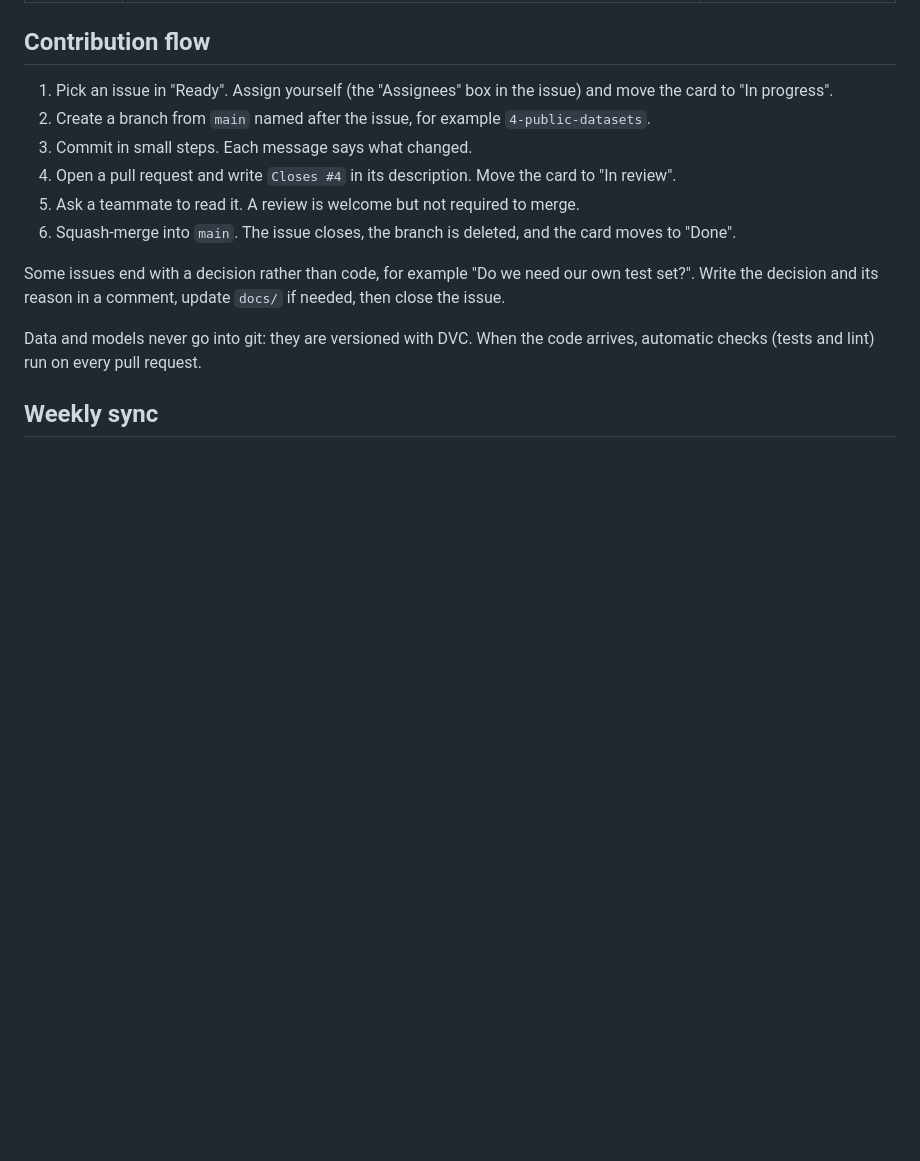
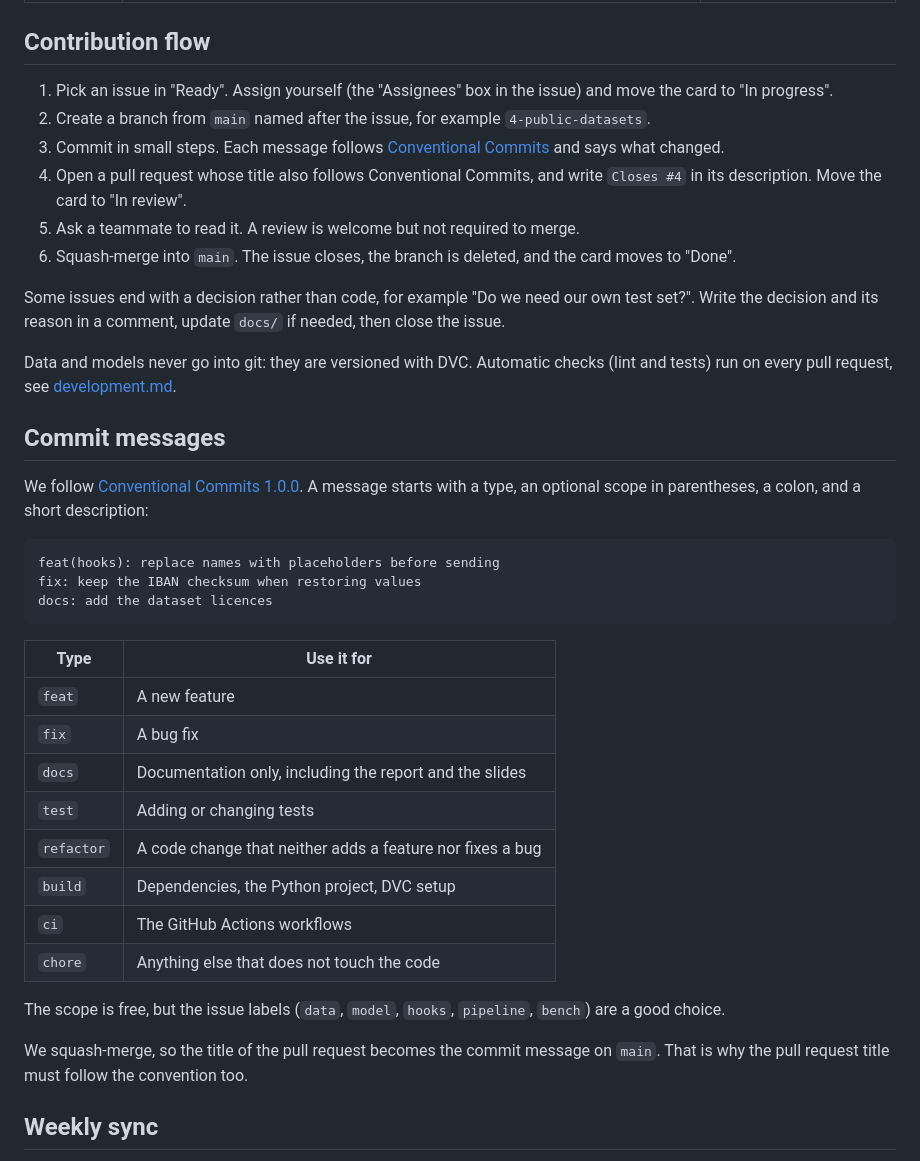
Before and after one commit to NoeBerdoz/tsm-machledata-anonymizer, a Markdown page: docs/project-management.md, the part around the change. GitHub-like rendering; blank space fills up the shorter version.

Commit message:
docs: adopt Conventional Commits for commits and PR titles

````diff
--- a/docs/project-management.md
+++ b/docs/project-management.md
@@ -60,14 +60,39 @@ Keep "In progress" short: at most two cards per person.
 
 1. Pick an issue in "Ready". Assign yourself (the "Assignees" box in the issue) and move the card to "In progress".
 2. Create a branch from `main` named after the issue, for example `4-public-datasets`.
-3. Commit in small steps. Each message says what changed.
-4. Open a pull request and write `Closes #4` in its description. Move the card to "In review".
+3. Commit in small steps. Each message follows [Conventional Commits](#commit-messages) and says what changed.
+4. Open a pull request whose title also follows Conventional Commits, and write `Closes #4` in its description. Move the card to "In review".
 5. Ask a teammate to read it. A review is welcome but not required to merge.
 6. Squash-merge into `main`. The issue closes, the branch is deleted, and the card moves to "Done".
 
 Some issues end with a decision rather than code, for example "Do we need our own test set?". Write the decision and its reason in a comment, update `docs/` if needed, then close the issue.
 
-Data and models never go into git: they are versioned with DVC. When the code arrives, automatic checks (tests and lint) run on every pull request.
+Data and models never go into git: they are versioned with DVC. Automatic checks (lint and tests) run on every pull request, see [development.md](development.md#checks).
+
+## Commit messages
+
+We follow [Conventional Commits 1.0.0](https://www.conventionalcommits.org/en/v1.0.0/). A message starts with a type, an optional scope in parentheses, a colon, and a short description:
+
+```
+feat(hooks): replace names with placeholders before sending
+fix: keep the IBAN checksum when restoring values
+docs: add the dataset licences
+```
+
+| Type | Use it for |
+|---|---|
+| `feat` | A new feature |
+| `fix` | A bug fix |
+| `docs` | Documentation only, including the report and the slides |
+| `test` | Adding or changing tests |
+| `refactor` | A code change that neither adds a feature nor fixes a bug |
+| `build` | Dependencies, the Python project, DVC setup |
+| `ci` | The GitHub Actions workflows |
+| `chore` | Anything else that does not touch the code |
+
+The scope is free, but the issue labels (`data`, `model`, `hooks`, `pipeline`, `bench`) are a good choice.
+
+We squash-merge, so the title of the pull request becomes the commit message on `main`. That is why the pull request title must follow the convention too.
 
 ## Weekly sync
 
````
